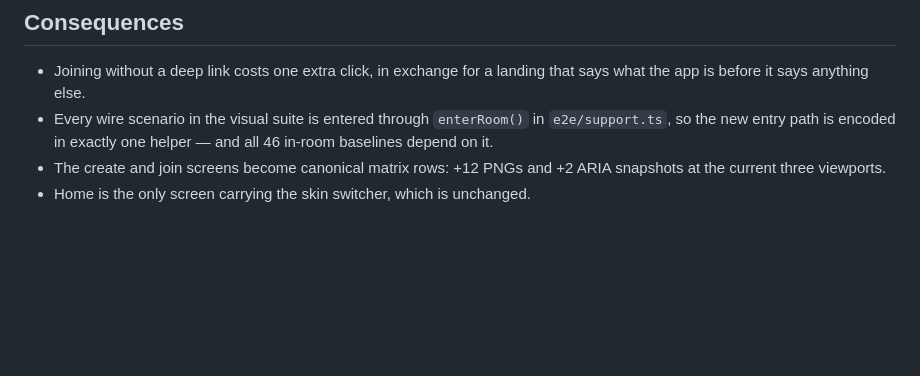
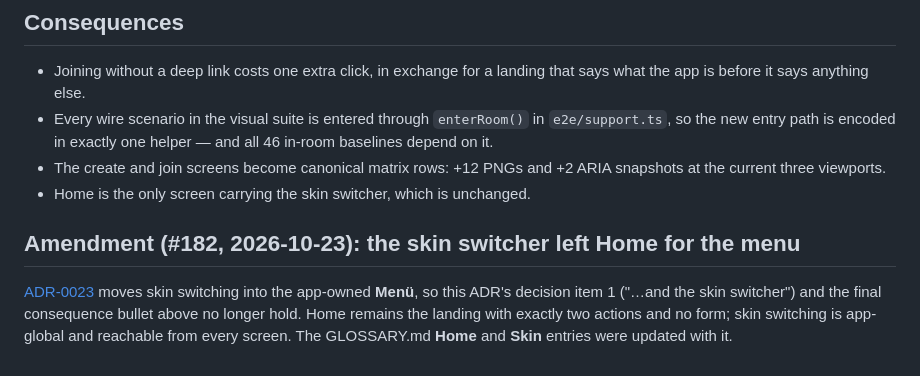
Before and after one commit to thom404/wortschatz, a Markdown page: docs/adr/0021-create-and-join-screens.md, the part around the change. Drawn GitHub-style; blank space fills up the shorter version.

```diff
--- a/docs/adr/0021-create-and-join-screens.md
+++ b/docs/adr/0021-create-and-join-screens.md
@@ -78,3 +78,12 @@ the phase nor the screens precisely.
 - The create and join screens become canonical matrix rows: +12 PNGs and +2 ARIA
   snapshots at the current three viewports.
 - Home is the only screen carrying the skin switcher, which is unchanged.
+
+## Amendment (#182, 2026-10-23): the skin switcher left Home for the menu
+
+[ADR-0023](0023-app-owned-menu-surface.md) moves skin switching into the
+app-owned **Menü**, so this ADR's decision item 1 ("…and the skin switcher") and
+the final consequence bullet above no longer hold. Home remains the landing with
+exactly two actions and no form; skin switching is app-global and reachable from
+every screen. The GLOSSARY.md **Home** and **Skin** entries were updated with
+it.
```
Also changed, not shown: GLOSSARY.md (+14 -4 lines), docs/adr/0023-app-owned-menu-surface.md (added, +62 -0 lines).
